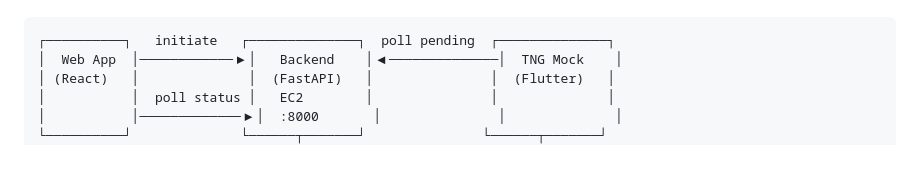
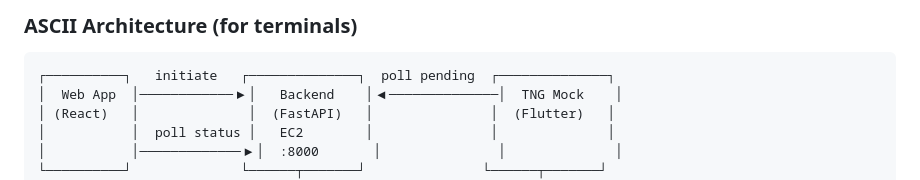
Before and after one commit to Scarce01/tng_group_wallet, a Markdown page: docs/writeup-device-binding.md, the part around one of its changes. GitHub-like rendering.

````diff
--- a/docs/writeup-device-binding.md
+++ b/docs/writeup-device-binding.md
@@ -22,3 +118,4 @@ A **passwordless device-bind login** where:
+### ASCII Architecture (for terminals)
 
 ```
 ┌──────────┐   initiate   ┌──────────────┐  poll pending  ┌──────────────┐
````
Also changed, not shown: other parts of docs/writeup-device-binding.md (+96 -0 lines).
